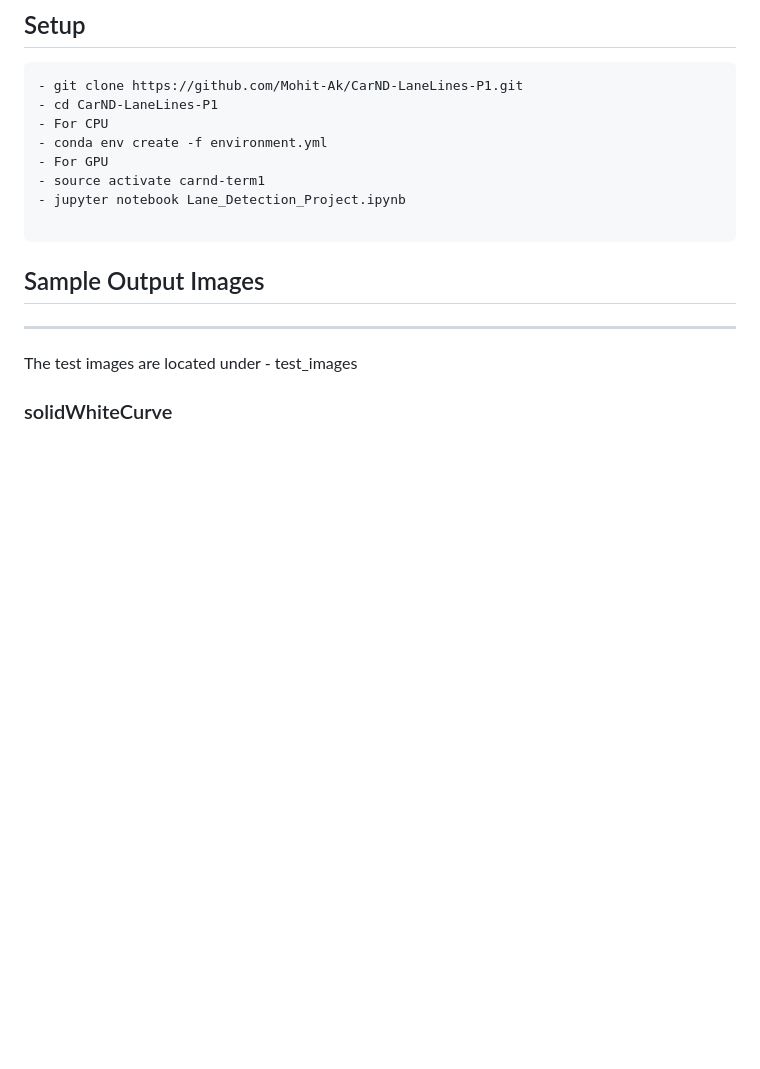
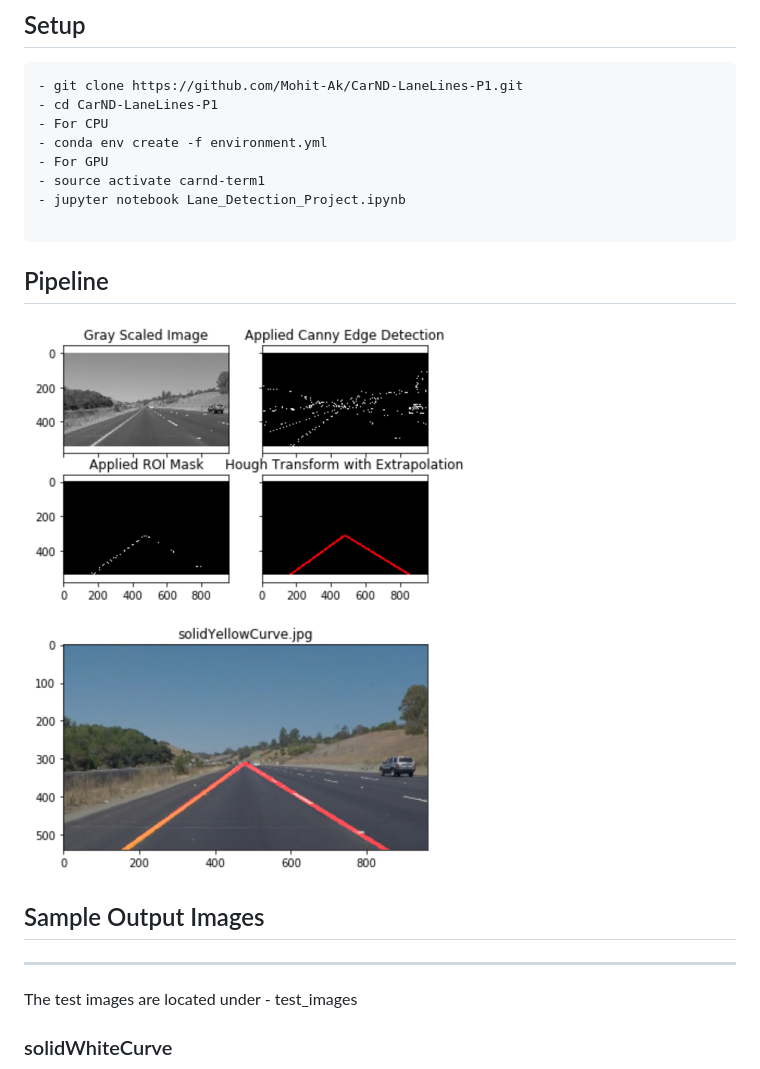
Before and after one commit to Mohit-Ak/CarND-LaneLines-P1, a Markdown page: README.md, the part around the change. GitHub-like rendering; pictures changed too: pipeline_image.png (added); blank space fills up the shorter version.

````diff
--- a/README.md
+++ b/README.md
@@ -27,6 +27,9 @@ Overview
 - jupyter notebook Lane_Detection_Project.ipynb
 
 ```
+## Pipeline
+![pipeline_image](pipeline_image.png)
+
 
 ## Sample Output Images
 ---
````
Also changed, not shown: writeup.md (added, +73 -0 lines), writeup_template.md (deleted, +0 -47 lines), 2 other files.
